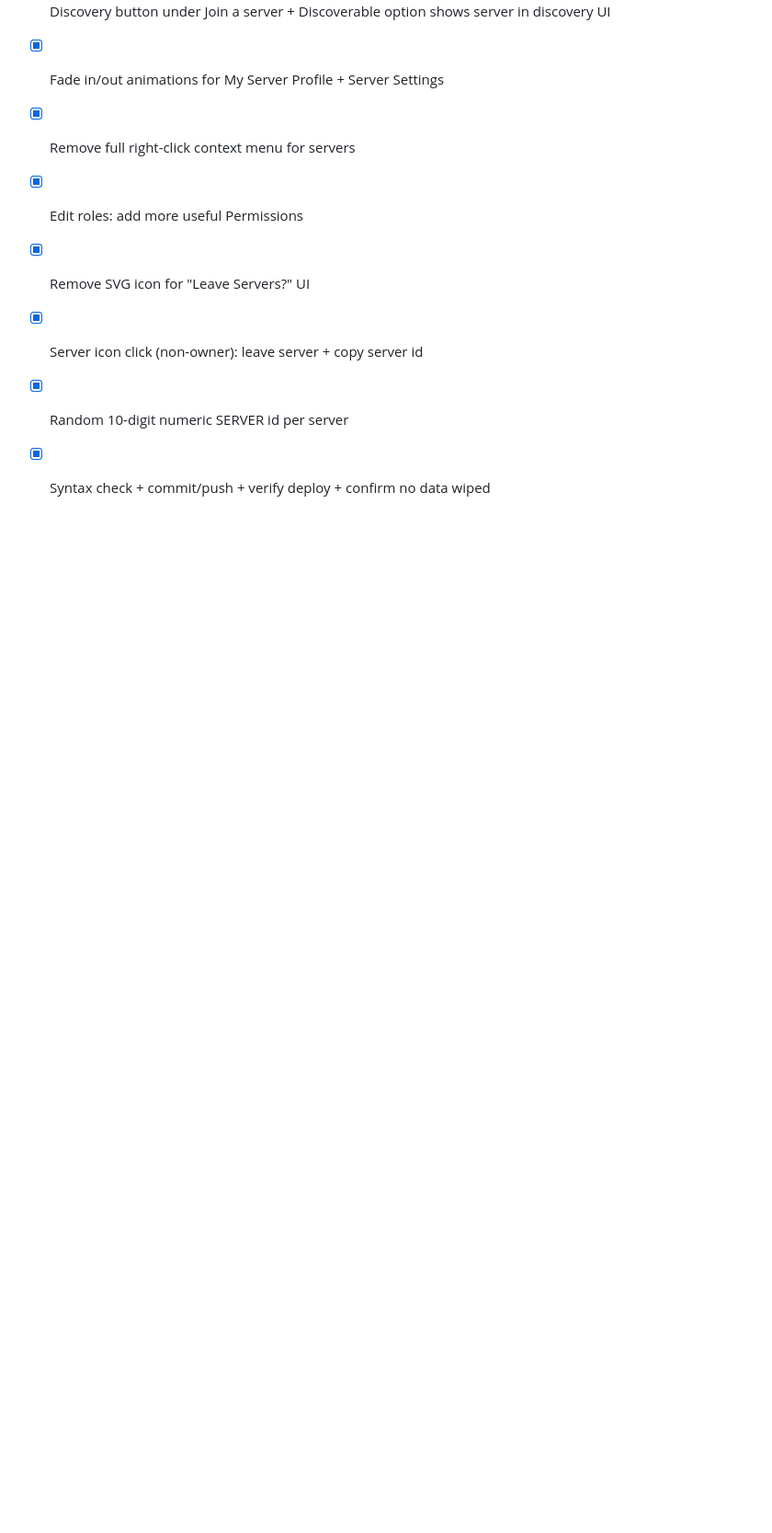
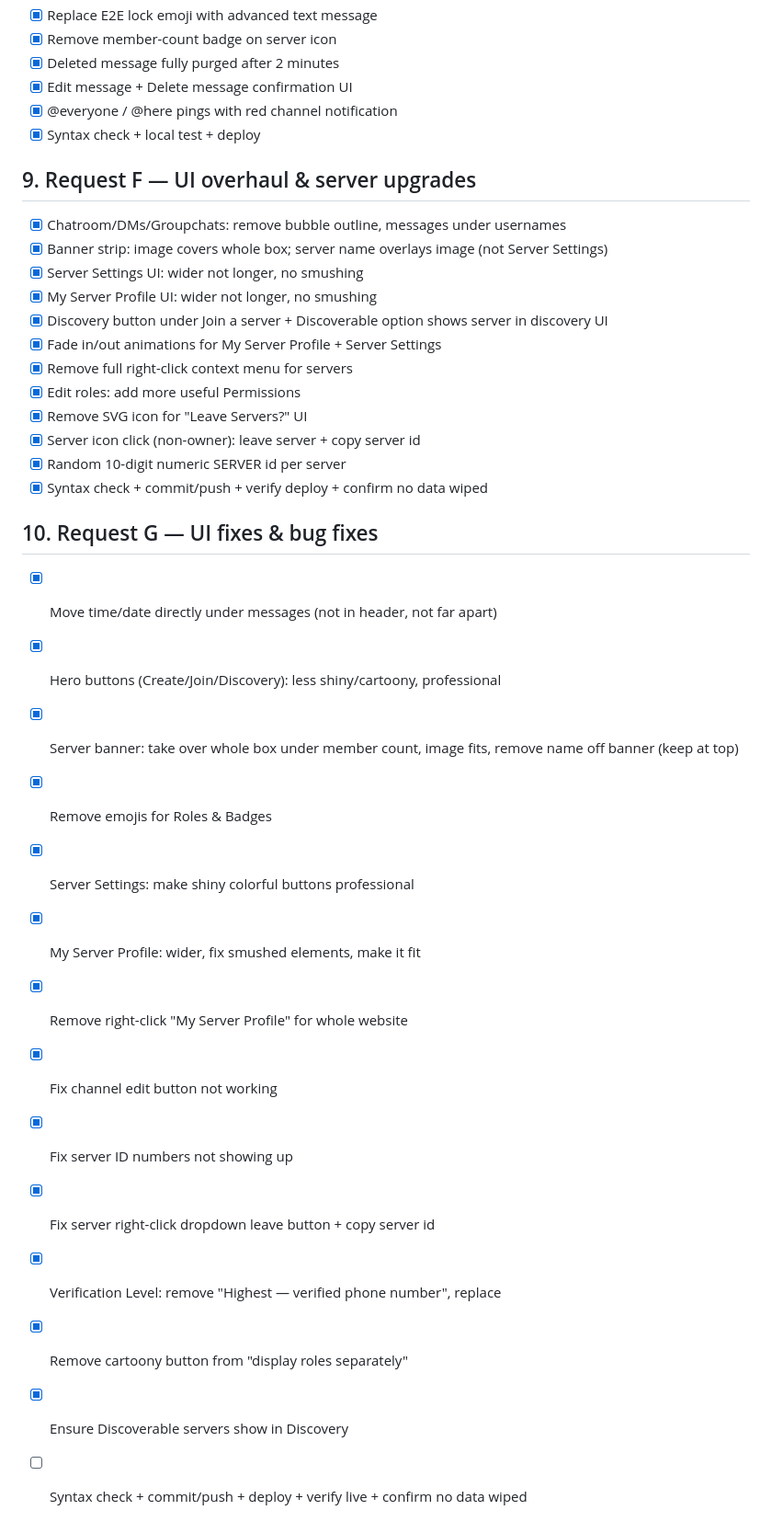
Before and after one commit to tiahhwashere/hellobye-chat, a Markdown page: todo.md, the part around the change. Shown at 92% size. Drawn GitHub-style; blank space fills up the shorter version.

Commit message:
Add Request G section to todo.md

```diff
--- a/todo.md
+++ b/todo.md
@@ -85,3 +85,19 @@
 - [x] Server icon click (non-owner): leave server + copy server id
 - [x] Random 10-digit numeric SERVER id per server
 - [x] Syntax check + commit/push + verify deploy + confirm no data wiped
+
+## 10. Request G — UI fixes & bug fixes
+- [x] Move time/date directly under messages (not in header, not far apart)
+- [x] Hero buttons (Create/Join/Discovery): less shiny/cartoony, professional
+- [x] Server banner: take over whole box under member count, image fits, remove name off banner (keep at top)
+- [x] Remove emojis for Roles & Badges
+- [x] Server Settings: make shiny colorful buttons professional
+- [x] My Server Profile: wider, fix smushed elements, make it fit
+- [x] Remove right-click "My Server Profile" for whole website
+- [x] Fix channel edit button not working
+- [x] Fix server ID numbers not showing up
+- [x] Fix server right-click dropdown leave button + copy server id
+- [x] Verification Level: remove "Highest — verified phone number", replace
+- [x] Remove cartoony button from "display roles separately"
+- [x] Ensure Discoverable servers show in Discovery
+- [ ] Syntax check + commit/push + deploy + verify live + confirm no data wiped
```
